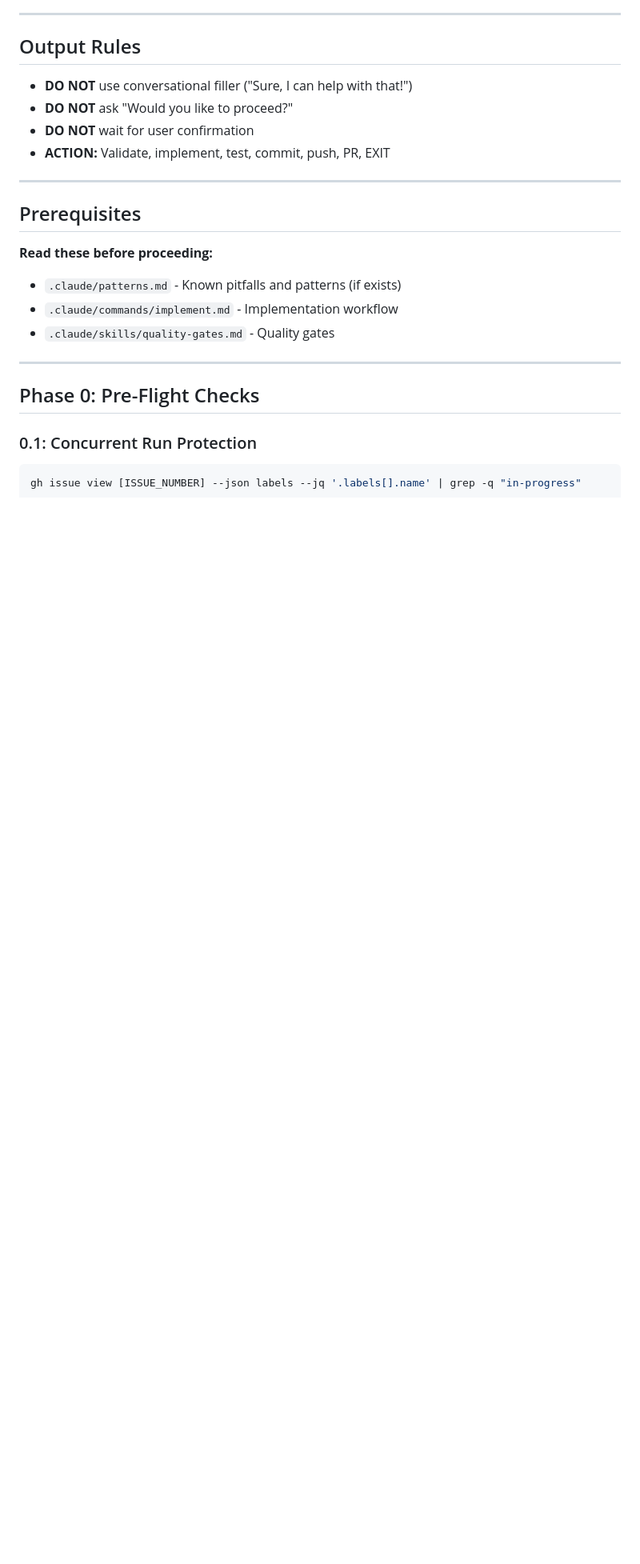
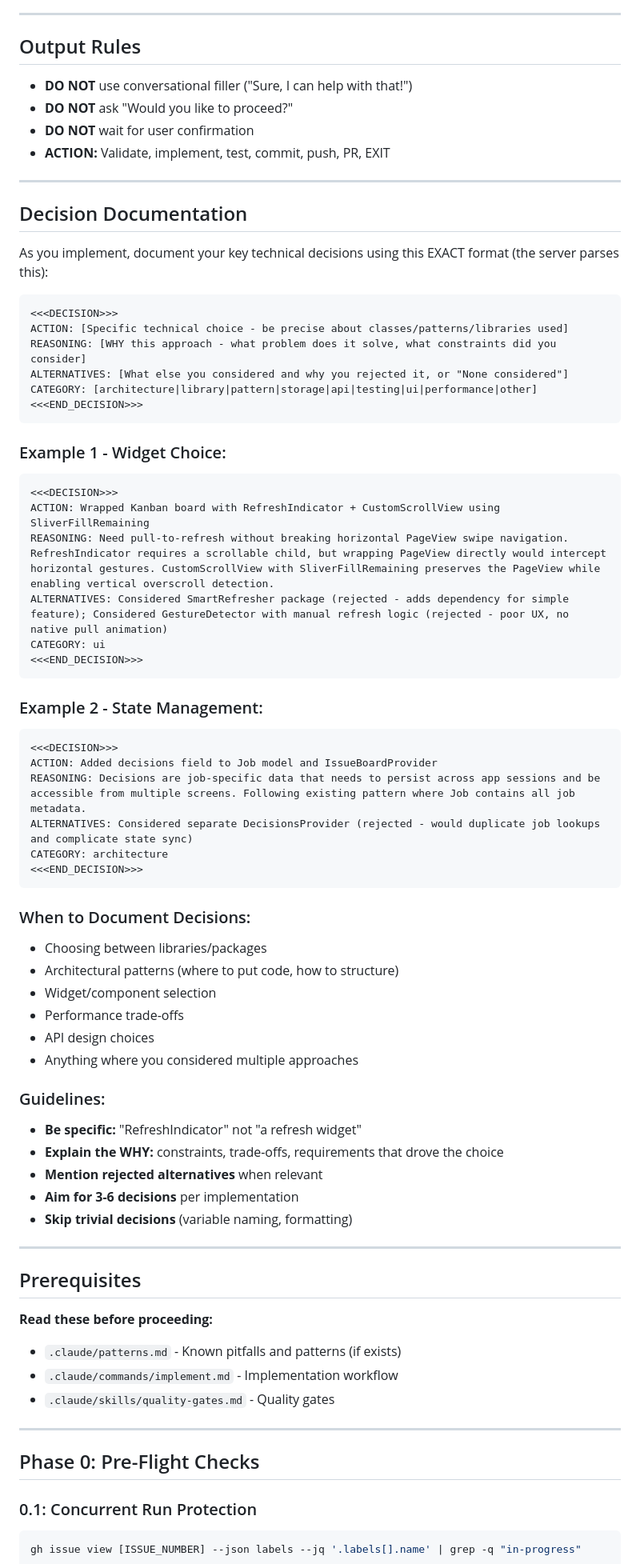
Before and after one commit to LeeW7/ops-deck, a Markdown page: .claude/commands/implement-headless.md, the part around the change. Shown at 80% size. Rendered like a GitHub page; blank space fills up the shorter version.

Commit message:
fix: Decision display fixes and documentation (#28)
* feat: Add decision audit trail client-side (Phase 2)

Add client-side support for displaying Claude's decision reasoning:

- JobDecision model: Stores decision action, reasoning, alternatives, and category
- Decision display widgets: DecisionCard, DecisionChip, DecisionsList
- Live tab: Decision count indicator next to diff indicator
- Details tab: Expandable decisions list showing all job decisions
- Bottom sheet: Tappable decisions list from Live tab indicator
- Provider methods: getJob() and getJobDecisions() helpers

Server-side implementation required to populate decisions data.
See provided prompt for claude-ops implementation.

Co-Authored-By: Claude Opus 4.5 <noreply@anthropic.com>

* fix: Bug fixes for decisions display and card overflow

- Fix issueKey format mismatch (use repoSlug-issueNum to match provider)
- Detect decision changes in _hasIssuesChanged to trigger UI refresh
- Fix overflow on issue cards with long repo names (wrap in Flexible)

Co-Authored-By: Claude Opus 4.5 <noreply@anthropic.com>

* docs: Add decision documentation format to implement-headless

Co-Authored-By: Claude Opus 4.5 <noreply@anthropic.com>

---------

Co-authored-by: Claude Opus 4.5 <noreply@anthropic.com>

````diff
--- a/.claude/commands/implement-headless.md
+++ b/.claude/commands/implement-headless.md
@@ -40,6 +40,56 @@ Analyze the comment history to determine your action:
 - **DO NOT** ask "Would you like to proceed?"
 - **DO NOT** wait for user confirmation
 - **ACTION:** Validate, implement, test, commit, push, PR, EXIT
+
+---
+
+## Decision Documentation
+
+As you implement, document your key technical decisions using this EXACT format (the server parses this):
+
+```
+<<<DECISION>>>
+ACTION: [Specific technical choice - be precise about classes/patterns/libraries used]
+REASONING: [WHY this approach - what problem does it solve, what constraints did you consider]
+ALTERNATIVES: [What else you considered and why you rejected it, or "None considered"]
+CATEGORY: [architecture|library|pattern|storage|api|testing|ui|performance|other]
+<<<END_DECISION>>>
+```
+
+### Example 1 - Widget Choice:
+```
+<<<DECISION>>>
+ACTION: Wrapped Kanban board with RefreshIndicator + CustomScrollView using SliverFillRemaining
+REASONING: Need pull-to-refresh without breaking horizontal PageView swipe navigation. RefreshIndicator requires a scrollable child, but wrapping PageView directly would intercept horizontal gestures. CustomScrollView with SliverFillRemaining preserves the PageView while enabling vertical overscroll detection.
+ALTERNATIVES: Considered SmartRefresher package (rejected - adds dependency for simple feature); Considered GestureDetector with manual refresh logic (rejected - poor UX, no native pull animation)
+CATEGORY: ui
+<<<END_DECISION>>>
+```
+
+### Example 2 - State Management:
+```
+<<<DECISION>>>
+ACTION: Added decisions field to Job model and IssueBoardProvider
+REASONING: Decisions are job-specific data that needs to persist across app sessions and be accessible from multiple screens. Following existing pattern where Job contains all job metadata.
+ALTERNATIVES: Considered separate DecisionsProvider (rejected - would duplicate job lookups and complicate state sync)
+CATEGORY: architecture
+<<<END_DECISION>>>
+```
+
+### When to Document Decisions:
+- Choosing between libraries/packages
+- Architectural patterns (where to put code, how to structure)
+- Widget/component selection
+- Performance trade-offs
+- API design choices
+- Anything where you considered multiple approaches
+
+### Guidelines:
+- **Be specific:** "RefreshIndicator" not "a refresh widget"
+- **Explain the WHY:** constraints, trade-offs, requirements that drove the choice
+- **Mention rejected alternatives** when relevant
+- **Aim for 3-6 decisions** per implementation
+- **Skip trivial decisions** (variable naming, formatting)
 
 ---
 
````
